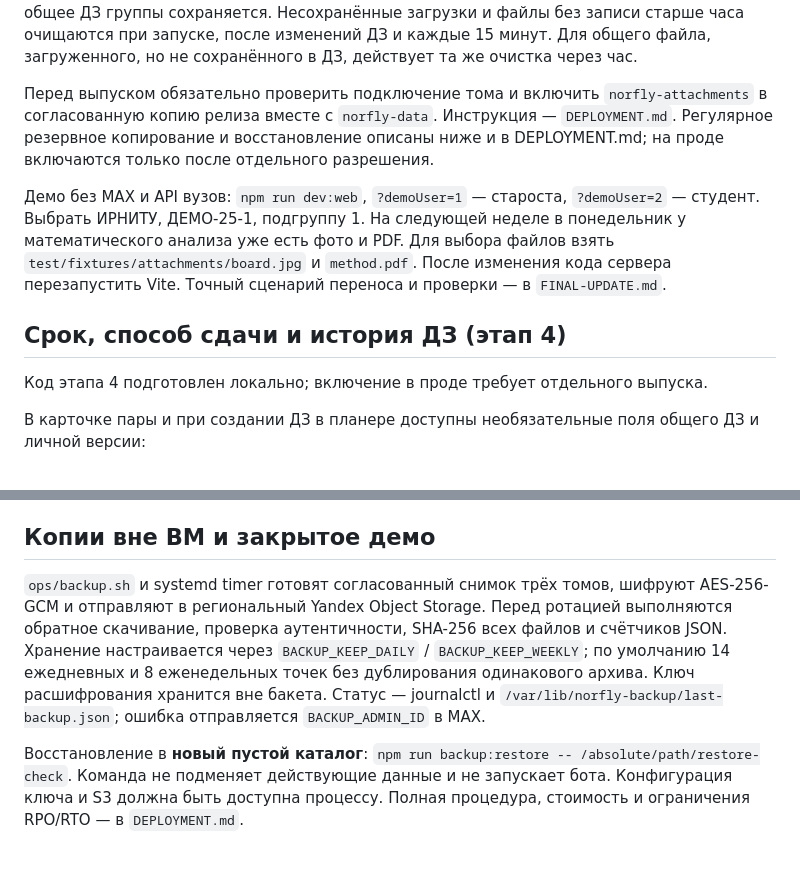
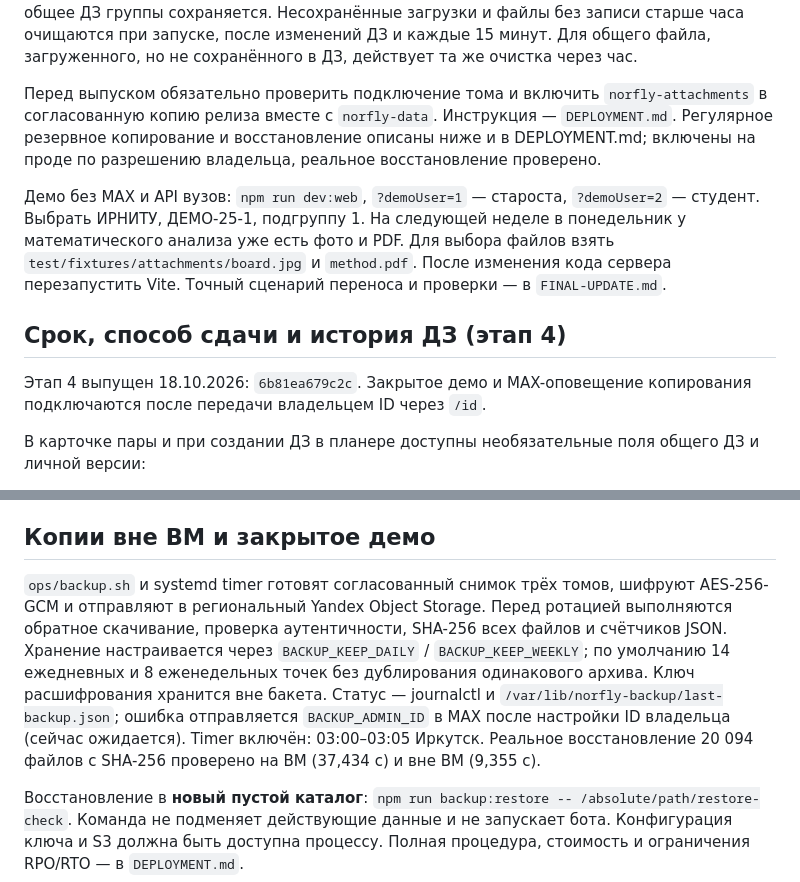
Before and after one commit to nemo-MV33/hackathon-maxik, a Markdown page: README.md, 2 parts joined by grey strips. GitHub-like rendering; blank space fills up the shorter version.

Commit message:
Записаны выпуск этапа 4 и проверка облачного восстановления

```diff
--- a/README.md
+++ b/README.md
@@ -439,13 +439,13 @@ npm run intro --prefix webapp -- анимация.mp4  # заменить зас
 
 Перенос пары переносит ссылки на вложения вместе с ДЗ; отмена пары сохраняет файлы. При удалении ДЗ файл удаляется после сохранения JSON, если больше нигде не используется. Убранное из текущей версии вложение остаётся в истории до удаления самого ДЗ. История сохраняет снимки текста, сроков, способа сдачи и вложений. Прежние байты сохраняются для возврата версии и входят в квоты; без действующей ссылки на ДЗ они не скачиваются. Удаление ДЗ удаляет также его версии и больше не используемые байты. «Удалить мои данные» удаляет личные вложения и личные несохранённые загрузки; общее ДЗ группы сохраняется. Несохранённые загрузки и файлы без записи старше часа очищаются при запуске, после изменений ДЗ и каждые 15 минут. Для общего файла, загруженного, но не сохранённого в ДЗ, действует та же очистка через час.
 
-Перед выпуском обязательно проверить подключение тома и включить `norfly-attachments` в согласованную копию релиза вместе с `norfly-data`. Инструкция — `DEPLOYMENT.md`. Регулярное резервное копирование и восстановление описаны ниже и в DEPLOYMENT.md; на проде включаются только после отдельного разрешения.
+Перед выпуском обязательно проверить подключение тома и включить `norfly-attachments` в согласованную копию релиза вместе с `norfly-data`. Инструкция — `DEPLOYMENT.md`. Регулярное резервное копирование и восстановление описаны ниже и в DEPLOYMENT.md; включены на проде по разрешению владельца, реальное восстановление проверено.
 
 Демо без MAX и API вузов: `npm run dev:web`, `?demoUser=1` — староста, `?demoUser=2` — студент. Выбрать ИРНИТУ, ДЕМО-25-1, подгруппу 1. На следующей неделе в понедельник у математического анализа уже есть фото и PDF. Для выбора файлов взять `test/fixtures/attachments/board.jpg` и `method.pdf`. После изменения кода сервера перезапустить Vite. Точный сценарий переноса и проверки — в `FINAL-UPDATE.md`.
 
 ## Срок, способ сдачи и история ДЗ (этап 4)
 
-Код этапа 4 подготовлен локально; включение в проде требует отдельного выпуска.
+Этап 4 выпущен 18.10.2026: `6b81ea679c2c`. Закрытое демо и MAX-оповещение копирования подключаются после передачи владельцем ID через `/id`.
 
 В карточке пары и при создании ДЗ в планере доступны необязательные поля общего ДЗ и личной версии:
 
@@ -461,7 +461,7 @@ npm run intro --prefix webapp -- анимация.mp4  # заменить зас
 
 ## Копии вне ВМ и закрытое демо
 
-`ops/backup.sh` и systemd timer готовят согласованный снимок трёх томов, шифруют AES-256-GCM и отправляют в региональный Yandex Object Storage. Перед ротацией выполняются обратное скачивание, проверка аутентичности, SHA-256 всех файлов и счётчиков JSON. Хранение настраивается через `BACKUP_KEEP_DAILY` / `BACKUP_KEEP_WEEKLY`; по умолчанию 14 ежедневных и 8 еженедельных точек без дублирования одинакового архива. Ключ расшифрования хранится вне бакета. Статус — journalctl и `/var/lib/norfly-backup/last-backup.json`; ошибка отправляется `BACKUP_ADMIN_ID` в MAX.
+`ops/backup.sh` и systemd timer готовят согласованный снимок трёх томов, шифруют AES-256-GCM и отправляют в региональный Yandex Object Storage. Перед ротацией выполняются обратное скачивание, проверка аутентичности, SHA-256 всех файлов и счётчиков JSON. Хранение настраивается через `BACKUP_KEEP_DAILY` / `BACKUP_KEEP_WEEKLY`; по умолчанию 14 ежедневных и 8 еженедельных точек без дублирования одинакового архива. Ключ расшифрования хранится вне бакета. Статус — journalctl и `/var/lib/norfly-backup/last-backup.json`; ошибка отправляется `BACKUP_ADMIN_ID` в MAX после настройки ID владельца (сейчас ожидается). Timer включён: 03:00–03:05 Иркутск. Реальное восстановление 20 094 файлов с SHA-256 проверено на ВМ (37,434 с) и вне ВМ (9,355 с).
 
 Восстановление в **новый пустой каталог**: `npm run backup:restore -- /absolute/path/restore-check`. Команда не подменяет действующие данные и не запускает бота. Конфигурация ключа и S3 должна быть доступна процессу. Полная процедура, стоимость и ограничения RPO/RTO — в `DEPLOYMENT.md`.
 
```
Also changed, not shown: DEPLOYMENT.md (+6 -4 lines), FINAL-UPDATE.md (+22 -10 lines).
